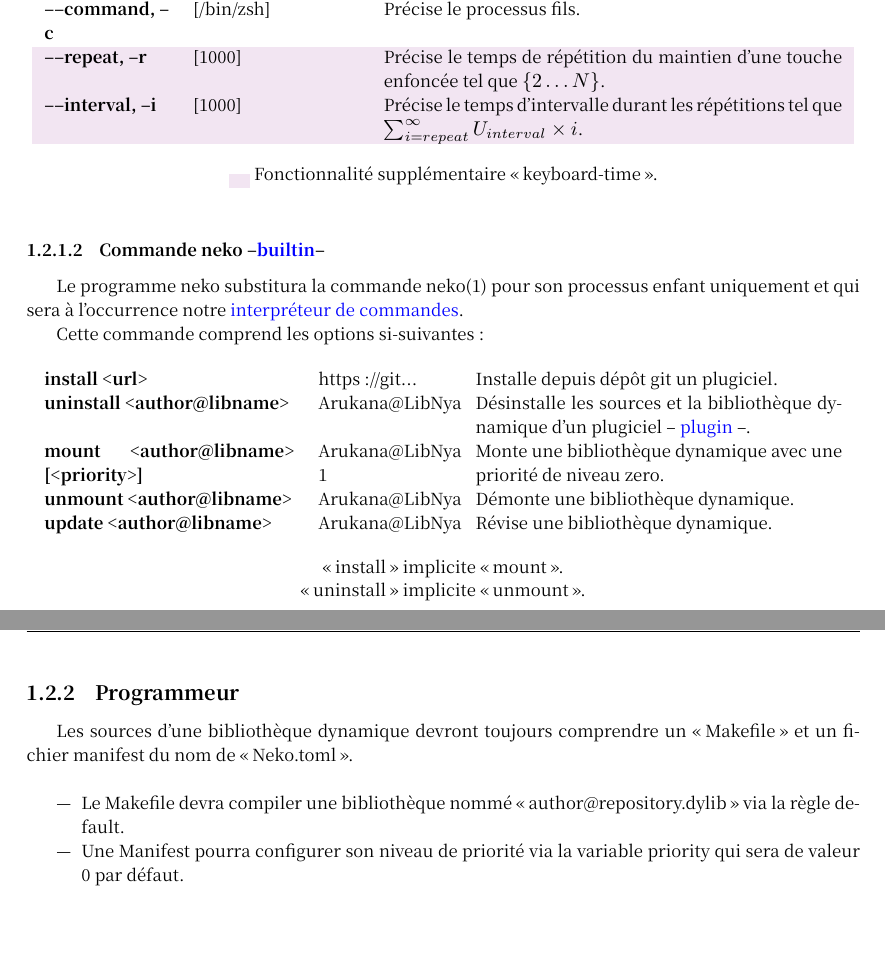
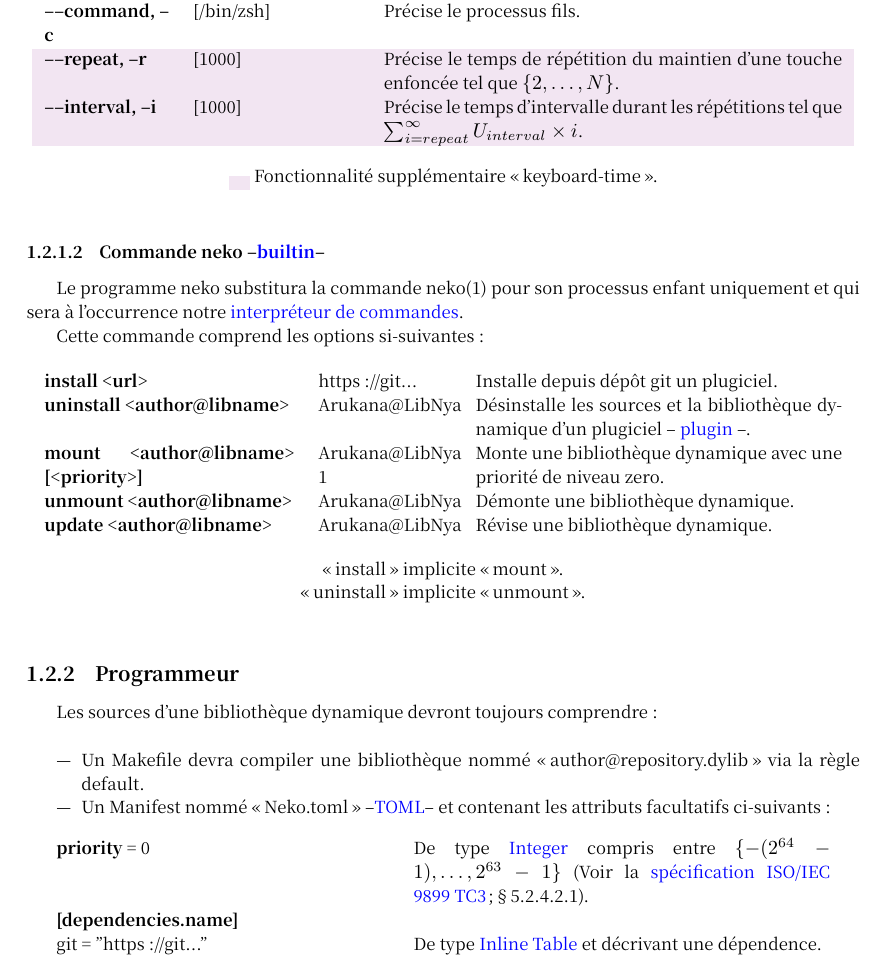
Before and after one commit to Arukana/book, a LaTeX document (doc.tex): two parts of pages 5 and 6 of 9 before the commit and part of page 5 of 9 after it, the two joined at a grey line, cut so that both start at the same text, the shorter picture padded with empty space. Compiled offline with XeLaTeX; a missing font is replaced by an installed copy or a similar font.

Commit message:
Add informations on Neko.toml

```diff
--- a/doc.tex
+++ b/doc.tex
@@ -199,7 +199,7 @@ La constante d’environnement {\textit{\$NEKO\_PATH}} pourra être définie à
                 \textbf{\textendash\textendash version, \textendash{V}} && Imprime la version du programme $\program$ \\
                 \textbf{\textendash\textendash command, \textendash{c}} & [/bin/zsh] & Précise le processus fils. \\
                 \violet
-                \textbf{\textendash\textendash repeat, \textendash{r}} & [1000] & Précise le temps de répétition du maintien d'une touche enfoncée tel que $\{2\dots{}N\}$. \\
+                \textbf{\textendash\textendash repeat, \textendash{r}} & [1000] & Précise le temps de répétition du maintien d'une touche enfoncée tel que $\{2, \ldots{}, N\}$. \\
                 \violet
                 \textbf{\textendash\textendash interval, \textendash{i}} & [1000] & Précise le temps d'intervalle durant les répétitions tel que $\sum_{i=repeat}^{\infty} U_{interval}\times{}i$. \\
         \end{tabular}
@@ -229,13 +229,21 @@ Cette commande comprend les options si-suivantes:
     }
 \end{figure}
 
-\newpage
 \subsection{Programmeur}
 
-Les sources d'une bibliothèque dynamique devront toujours comprendre un \enquote{Makefile} et un fichier manifest du nom de \enquote{Neko.toml}. \\
+Les sources d'une bibliothèque dynamique devront toujours comprendre : \\
 
 \begin{itemize}
-	\item Le Makefile devra compiler une bibliothèque nommé \enquote{author@repository.dylib} via la règle \textit{default}.
-	\item Une Manifest pourra configurer son niveau de priorité via la variable priority qui sera de valeur 0 par défaut.
+	\item Un Makefile devra compiler une bibliothèque nommé \enquote{author@repository.dylib} via la règle \textit{default}.
+	\item Un Manifest nommé \enquote{Neko.toml} \textendash{}\href{https://github.com/toml-lang/toml#toml}{TOML}\textendash{} et contenant les attributs facultatifs ci-suivants :
+	\begin{figure}[!ht]
+		\begin{minipage}{\textwidth}
+		\centering
+			\begin{tabular}{p{.40\textwidth}p{.50\textwidth}}
+				\textbf{priority} = 0 & De type \href{https://github.com/toml-lang/toml#user-content-integer}{Integer} compris entre $\{-(2^{64}-1), \ldots{}, 2^{63}-1\}$ (Voir la \href{http://www.open-std.org/jtc1/sc22/wg14/www/docs/n1256.pdf}{spécification ISO/IEC 9899 TC3} ;\S{5.2.4.2.1}). \\
+                \textbf{[dependencies.name]} \\ git = "https://git..." & De type \href{https://github.com/toml-lang/toml#inline-table}{Inline Table} et décrivant une dépendence. \\
+			\end{tabular}
+		\end{minipage}
+	\end{figure}
 \end{itemize}
 
```
Also changed, not shown: doc.tex (1 more changed lines), 1 other file.
